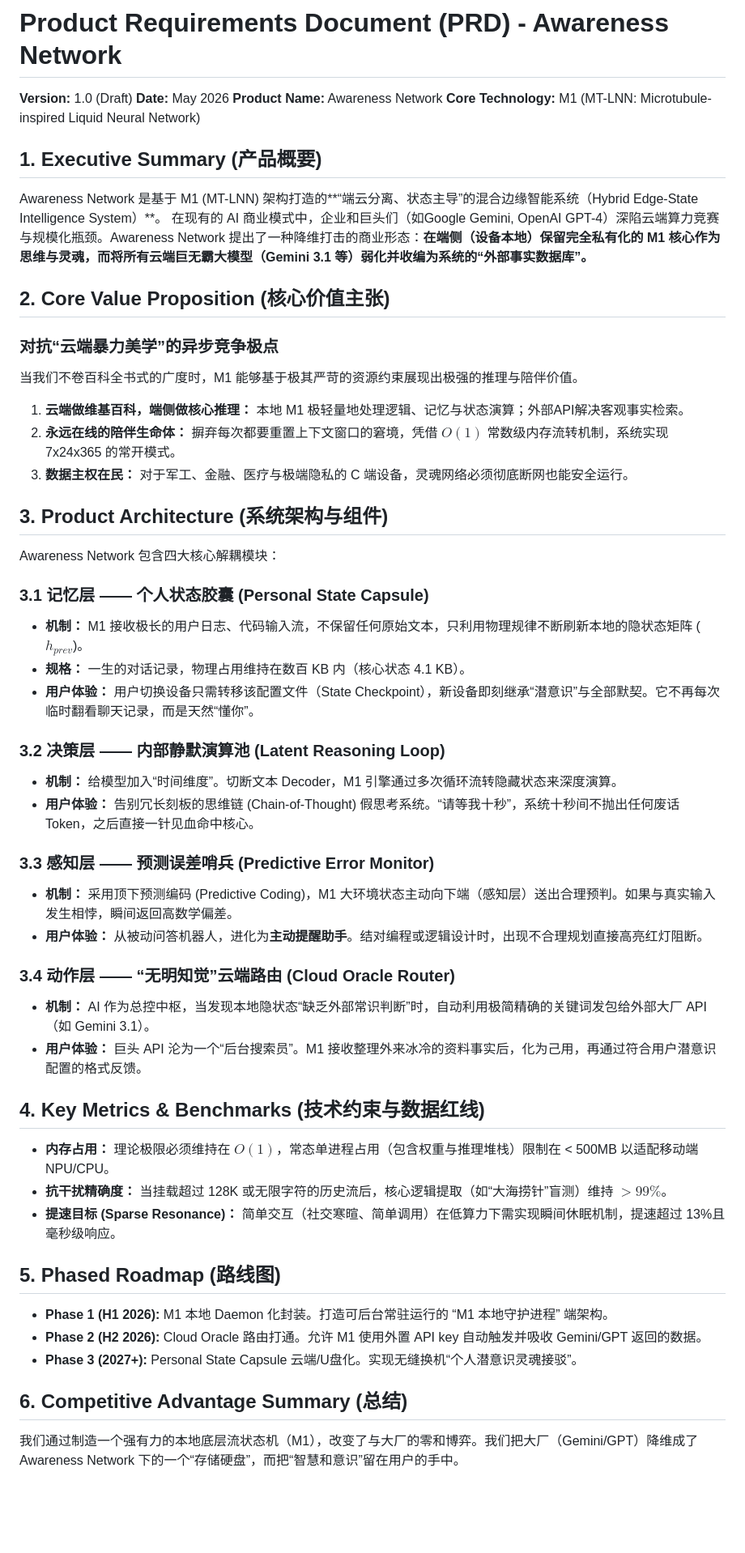
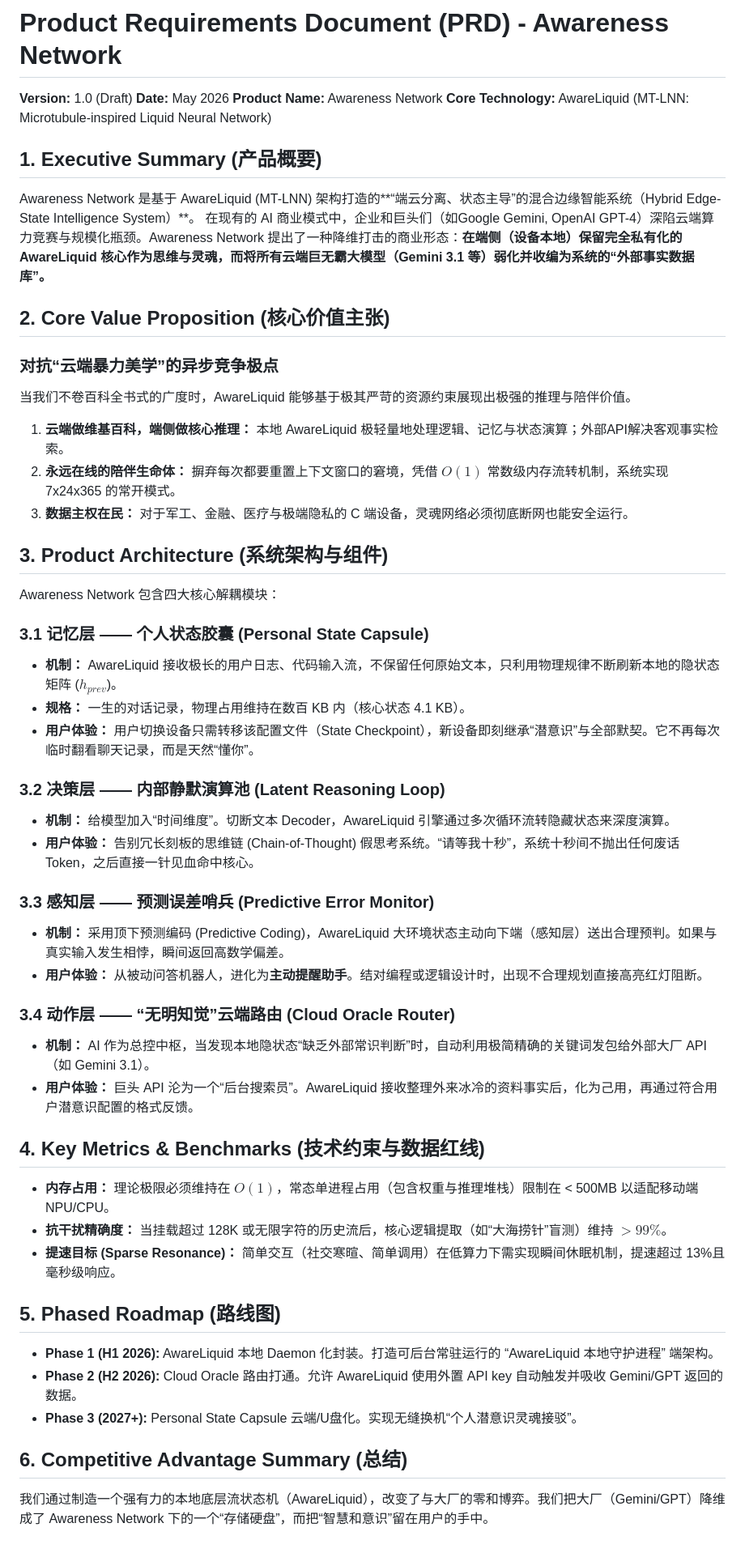
Before and after one commit to everest-an/O1, a Markdown page: AWARENESS_NETWORK_PRD.md, the part around the change. Shown at 81% size. Drawn GitHub-style; blank space fills up the shorter version.

```diff
--- a/AWARENESS_NETWORK_PRD.md
+++ b/AWARENESS_NETWORK_PRD.md
@@ -3,17 +3,17 @@
 **Version:** 1.0 (Draft)
 **Date:** May 2026
 **Product Name:** Awareness Network
-**Core Technology:** M1 (MT-LNN: Microtubule-inspired Liquid Neural Network)
+**Core Technology:** AwareLiquid (MT-LNN: Microtubule-inspired Liquid Neural Network)
 
 ## 1. Executive Summary (产品概要)
-Awareness Network 是基于 M1 (MT-LNN) 架构打造的**“端云分离、状态主导”的混合边缘智能系统（Hybrid Edge-State Intelligence System）**。
-在现有的 AI 商业模式中，企业和巨头们（如Google Gemini, OpenAI GPT-4）深陷云端算力竞赛与规模化瓶颈。Awareness Network 提出了一种降维打击的商业形态：**在端侧（设备本地）保留完全私有化的 M1 核心作为思维与灵魂，而将所有云端巨无霸大模型（Gemini 3.1 等）弱化并收编为系统的“外部事实数据库”。**
+Awareness Network 是基于 AwareLiquid (MT-LNN) 架构打造的**“端云分离、状态主导”的混合边缘智能系统（Hybrid Edge-State Intelligence System）**。
+在现有的 AI 商业模式中，企业和巨头们（如Google Gemini, OpenAI GPT-4）深陷云端算力竞赛与规模化瓶颈。Awareness Network 提出了一种降维打击的商业形态：**在端侧（设备本地）保留完全私有化的 AwareLiquid 核心作为思维与灵魂，而将所有云端巨无霸大模型（Gemini 3.1 等）弱化并收编为系统的“外部事实数据库”。**
 
 ## 2. Core Value Proposition (核心价值主张)
 
 ### 对抗“云端暴力美学”的异步竞争极点
-当我们不卷百科全书式的广度时，M1 能够基于极其严苛的资源约束展现出极强的推理与陪伴价值。
-1. **云端做维基百科，端侧做核心推理：** 本地 M1 极轻量地处理逻辑、记忆与状态演算；外部API解决客观事实检索。
+当我们不卷百科全书式的广度时，AwareLiquid 能够基于极其严苛的资源约束展现出极强的推理与陪伴价值。
+1. **云端做维基百科，端侧做核心推理：** 本地 AwareLiquid 极轻量地处理逻辑、记忆与状态演算；外部API解决客观事实检索。
 2. **永远在线的陪伴生命体：** 摒弃每次都要重置上下文窗口的窘境，凭借 $O(1)$ 常数级内存流转机制，系统实现 7x24x365 的常开模式。
 3. **数据主权在民：** 对于军工、金融、医疗与极端隐私的 C 端设备，灵魂网络必须彻底断网也能安全运行。
 
@@ -21,21 +21,21 @@ Awareness Network 是基于 M1 (MT-LNN) 架构打造的**“端云分离、状
 Awareness Network 包含四大核心解耦模块：
 
 ### 3.1 记忆层 —— 个人状态胶囊 (Personal State Capsule)
-- **机制：** M1 接收极长的用户日志、代码输入流，不保留任何原始文本，只利用物理规律不断刷新本地的隐状态矩阵 ($h_{prev}$)。
+- **机制：** AwareLiquid 接收极长的用户日志、代码输入流，不保留任何原始文本，只利用物理规律不断刷新本地的隐状态矩阵 ($h_{prev}$)。
 - **规格：** 一生的对话记录，物理占用维持在数百 KB 内（核心状态 4.1 KB）。
 - **用户体验：** 用户切换设备只需转移该配置文件（State Checkpoint），新设备即刻继承“潜意识”与全部默契。它不再每次临时翻看聊天记录，而是天然“懂你”。
 
 ### 3.2 决策层 —— 内部静默演算池 (Latent Reasoning Loop)
-- **机制：** 给模型加入“时间维度”。切断文本 Decoder，M1 引擎通过多次循环流转隐藏状态来深度演算。
+- **机制：** 给模型加入“时间维度”。切断文本 Decoder，AwareLiquid 引擎通过多次循环流转隐藏状态来深度演算。
 - **用户体验：** 告别冗长刻板的思维链 (Chain-of-Thought) 假思考系统。“请等我十秒”，系统十秒间不抛出任何废话 Token，之后直接一针见血命中核心。
 
 ### 3.3 感知层 —— 预测误差哨兵 (Predictive Error Monitor)
-- **机制：** 采用顶下预测编码 (Predictive Coding)，M1 大环境状态主动向下端（感知层）送出合理预判。如果与真实输入发生相悖，瞬间返回高数学偏差。
+- **机制：** 采用顶下预测编码 (Predictive Coding)，AwareLiquid 大环境状态主动向下端（感知层）送出合理预判。如果与真实输入发生相悖，瞬间返回高数学偏差。
 - **用户体验：** 从被动问答机器人，进化为**主动提醒助手**。结对编程或逻辑设计时，出现不合理规划直接高亮红灯阻断。
 
 ### 3.4 动作层 —— “无明知觉”云端路由 (Cloud Oracle Router)
 - **机制：** AI 作为总控中枢，当发现本地隐状态“缺乏外部常识判断”时，自动利用极简精确的关键词发包给外部大厂 API（如 Gemini 3.1）。
-- **用户体验：** 巨头 API 沦为一个“后台搜索员”。M1 接收整理外来冰冷的资料事实后，化为己用，再通过符合用户潜意识配置的格式反馈。
+- **用户体验：** 巨头 API 沦为一个“后台搜索员”。AwareLiquid 接收整理外来冰冷的资料事实后，化为己用，再通过符合用户潜意识配置的格式反馈。
 
 ## 4. Key Metrics & Benchmarks (技术约束与数据红线)
 * **内存占用：** 理论极限必须维持在 $O(1)$，常态单进程占用（包含权重与推理堆栈）限制在 < 500MB 以适配移动端 NPU/CPU。
@@ -43,9 +43,9 @@ Awareness Network 包含四大核心解耦模块：
 * **提速目标 (Sparse Resonance)：** 简单交互（社交寒暄、简单调用）在低算力下需实现瞬间休眠机制，提速超过 13%且毫秒级响应。
 
 ## 5. Phased Roadmap (路线图)
-- **Phase 1 (H1 2026):** M1 本地 Daemon 化封装。打造可后台常驻运行的 “M1 本地守护进程” 端架构。
-- **Phase 2 (H2 2026):** Cloud Oracle 路由打通。允许 M1 使用外置 API key 自动触发并吸收 Gemini/GPT 返回的数据。
+- **Phase 1 (H1 2026):** AwareLiquid 本地 Daemon 化封装。打造可后台常驻运行的 “AwareLiquid 本地守护进程” 端架构。
+- **Phase 2 (H2 2026):** Cloud Oracle 路由打通。允许 AwareLiquid 使用外置 API key 自动触发并吸收 Gemini/GPT 返回的数据。
 - **Phase 3 (2027+):** Personal State Capsule 云端/U盘化。实现无缝换机“个人潜意识灵魂接驳”。
 
 ## 6. Competitive Advantage Summary (总结)
-我们通过制造一个强有力的本地底层流状态机（M1），改变了与大厂的零和博弈。我们把大厂（Gemini/GPT）降维成了 Awareness Network 下的一个“存储硬盘”，而把“智慧和意识”留在用户的手中。
+我们通过制造一个强有力的本地底层流状态机（AwareLiquid），改变了与大厂的零和博弈。我们把大厂（Gemini/GPT）降维成了 Awareness Network 下的一个“存储硬盘”，而把“智慧和意识”留在用户的手中。
```
Also changed, not shown: README.md (+6 -6 lines), fig_awareness_network.png, 11 other files.
